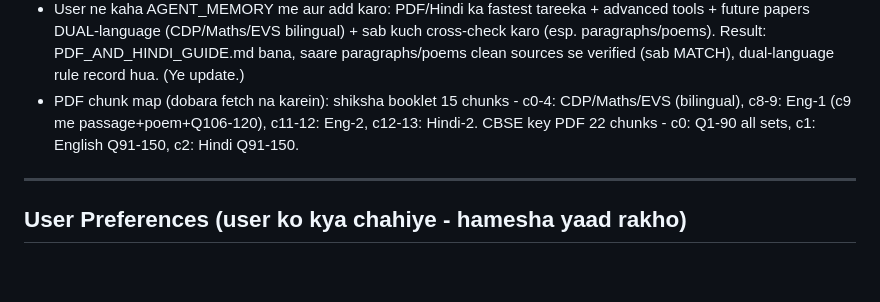
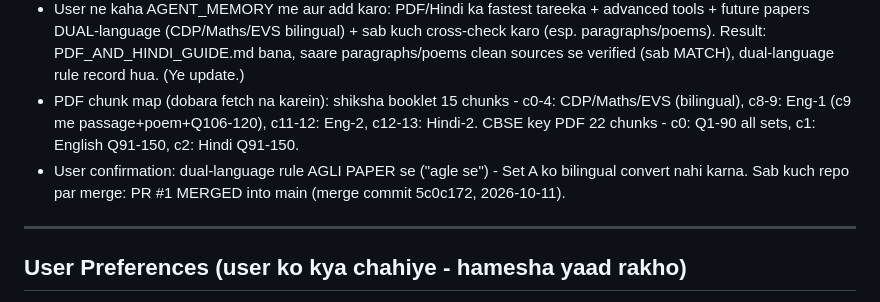
Before and after one commit to sherawali/Xtet, a Markdown page: AGENT_MEMORY/MEMORY.md, the part around the change. GitHub-like rendering; blank space fills up the shorter version.

Commit message:
AGENT_MEMORY: note PR #1 merged to main
Co-authored-by: arena-agent <297053741+arena-agent@users.noreply.github.com>

```diff
--- a/AGENT_MEMORY/MEMORY.md
+++ b/AGENT_MEMORY/MEMORY.md
@@ -61,6 +61,7 @@ Git commits is paper ke:
 - User ne AGENT_MEMORY folder banane ko kaha - ye sab files usi ka natija hai.
 - User ne kaha AGENT_MEMORY me aur add karo: PDF/Hindi ka fastest tareeka + advanced tools + future papers DUAL-language (CDP/Maths/EVS bilingual) + sab kuch cross-check karo (esp. paragraphs/poems). Result: PDF_AND_HINDI_GUIDE.md bana, saare paragraphs/poems clean sources se verified (sab MATCH), dual-language rule record hua. (Ye update.)
 - PDF chunk map (dobara fetch na karein): shiksha booklet 15 chunks - c0-4: CDP/Maths/EVS (bilingual), c8-9: Eng-1 (c9 me passage+poem+Q106-120), c11-12: Eng-2, c12-13: Hindi-2. CBSE key PDF 22 chunks - c0: Q1-90 all sets, c1: English Q91-150, c2: Hindi Q91-150.
+- User confirmation: dual-language rule AGLI PAPER se ("agle se") - Set A ko bilingual convert nahi karna. Sab kuch repo par merge: PR #1 MERGED into main (merge commit 5c0c172, 2026-10-11).
 
 ---
 
```
